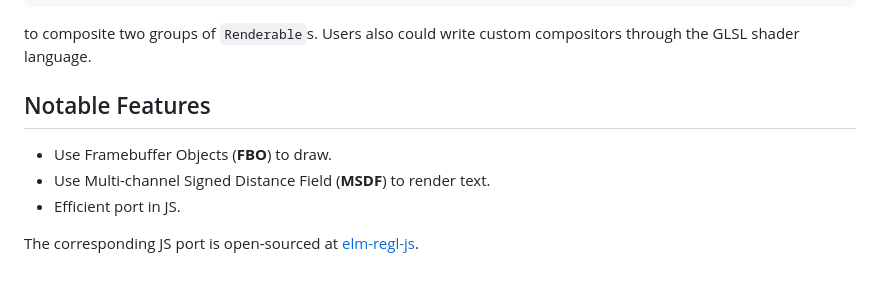
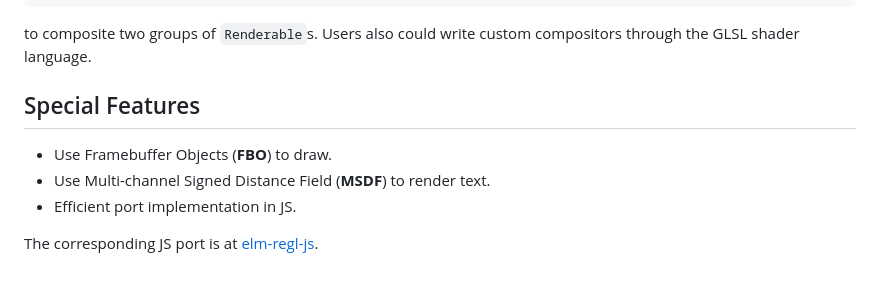
Before and after one commit to elm-messenger/elm-regl, a Markdown page: README.md, the part around the change. Drawn GitHub-style.

Commit message:
docs: Update README.md

```diff
--- a/README.md
+++ b/README.md
@@ -174,10 +174,10 @@ REGL.Compositors.imgFade "mask" t renderable1 renderable2
 
 to composite two groups of `Renderable`s. Users also could write custom compositors through the GLSL shader language.
 
-## Notable Features
+## Special Features
 
 - Use Framebuffer Objects (**FBO**) to draw.
 - Use Multi-channel Signed Distance Field (**MSDF**) to render text.
-- Efficient port in JS.
+- Efficient port implementation in JS.
 
-The corresponding JS port is open-sourced at [elm-regl-js](https://github.com/linsyking/elm-regl-js).
+The corresponding JS port is at [elm-regl-js](https://github.com/linsyking/elm-regl-js).
```
